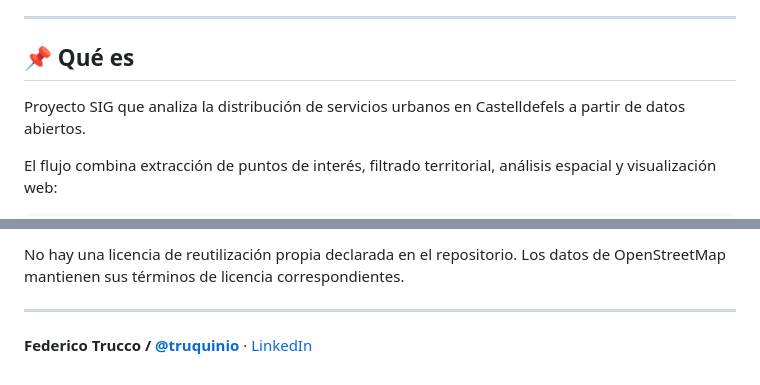
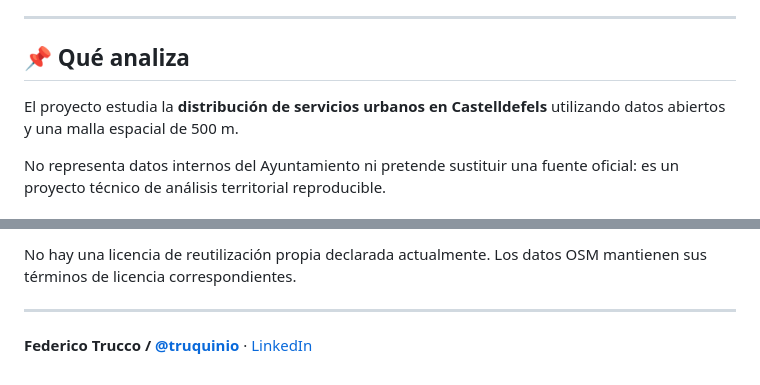
Before and after one commit to truquinio/sig-castelldefels, a Markdown page: README.md, 2 parts joined by grey strips. Drawn GitHub-style.

```diff
--- a/README.md
+++ b/README.md
@@ -15,9 +15,9 @@
 
 ---
 
-## 📌 Qué es
+## 📌 Qué analiza
 
-Proyecto SIG que analiza la distribución de servicios urbanos en Castelldefels a partir de datos abiertos.
+El proyecto estudia la **distribución de servicios urbanos en Castelldefels** utilizando datos abiertos y una malla espacial de 500 m.
 
-El flujo combina extracción de puntos de interés, filtrado territorial, análisis espacial y visualización web:
+No representa datos internos del Ayuntamiento ni pretende sustituir una fuente oficial: es un proyecto técnico de análisis territorial reproducible.
 
@@ -120,5 +119,5 @@ GROUP BY categoria;
 
-No hay una licencia de reutilización propia declarada en el repositorio. Los datos de OpenStreetMap mantienen sus términos de licencia correspondientes.
+No hay una licencia de reutilización propia declarada actualmente. Los datos OSM mantienen sus términos de licencia correspondientes.
 
 ---
 
```
Also changed, not shown: other parts of README.md (+59 -60 lines).
